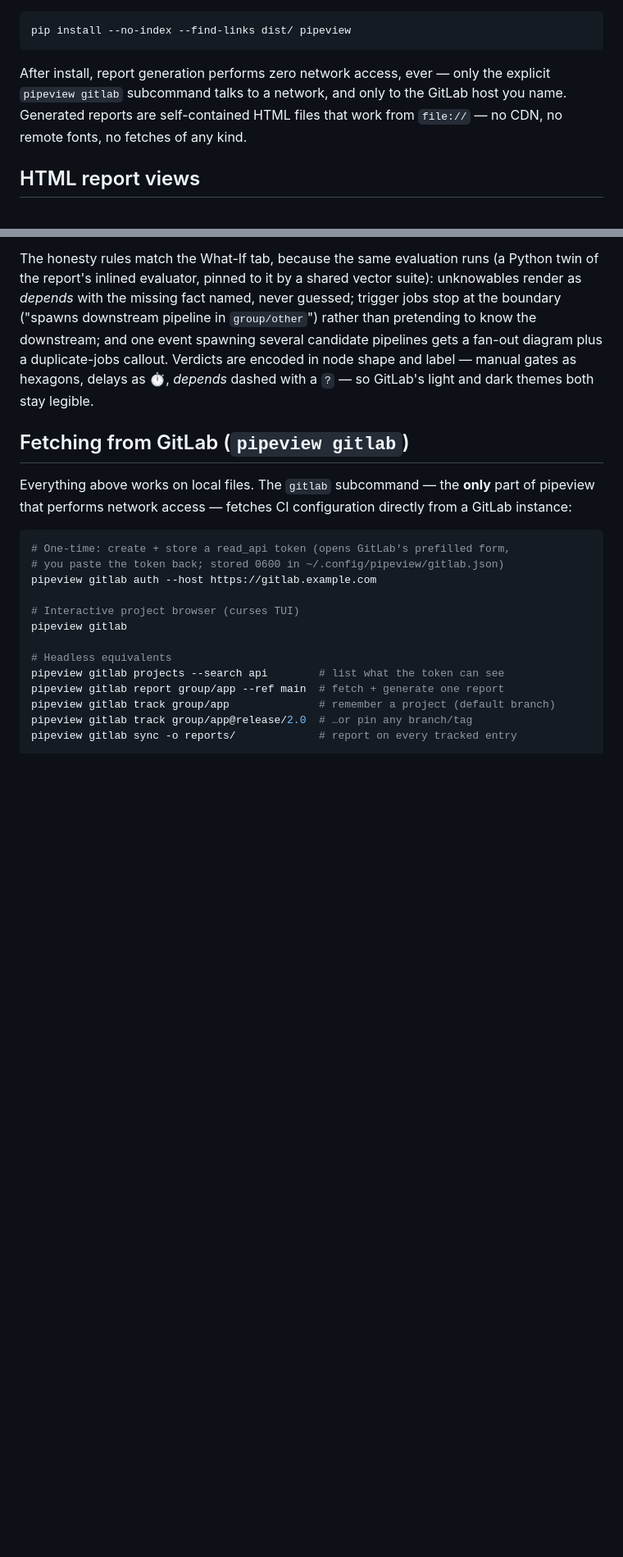
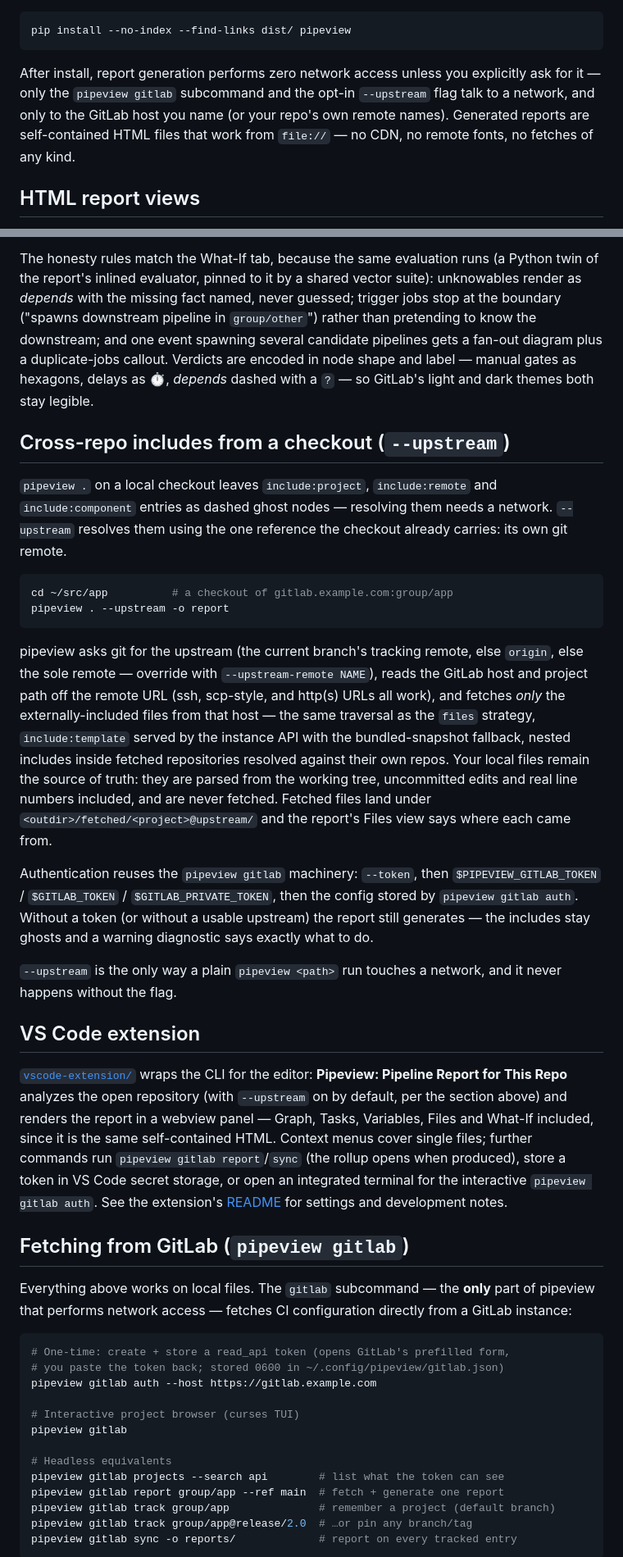
Before and after one commit to FooBarbarian-dev/make-make-diagram, a Markdown page: README.md, 2 parts joined by grey strips. Shown at 82% size. GitHub-like rendering; blank space fills up the shorter version.

````diff
--- a/README.md
+++ b/README.md
@@ -94,10 +98,12 @@ Transfer the `dist/` directory to the target machine, then:
 pip install --no-index --find-links dist/ pipeview
 ```
 
-After install, report generation performs zero network access, ever — only
-the explicit `pipeview gitlab` subcommand talks to a network, and only to
-the GitLab host you name. Generated reports are self-contained HTML files
-that work from `file://` — no CDN, no remote fonts, no fetches of any kind.
+After install, report generation performs zero network access unless you
+explicitly ask for it — only the `pipeview gitlab` subcommand and the
+opt-in `--upstream` flag talk to a network, and only to the GitLab host
+you name (or your repo's own remote names). Generated reports are
+self-contained HTML files that work from `file://` — no CDN, no remote
+fonts, no fetches of any kind.
 
 ## HTML report views
 
@@ -243,6 +249,53 @@ downstream; and one event spawning several candidate pipelines gets a
 fan-out diagram plus a duplicate-jobs callout. Verdicts are encoded in
 node shape and label — manual gates as hexagons, delays as ⏱, *depends*
 dashed with a `?` — so GitLab's light and dark themes both stay legible.
+
+## Cross-repo includes from a checkout (`--upstream`)
+
+`pipeview .` on a local checkout leaves `include:project`,
+`include:remote` and `include:component` entries as dashed ghost nodes —
+resolving them needs a network. `--upstream` resolves them using the one
+reference the checkout already carries: its own git remote.
+
+```bash
+cd ~/src/app          # a checkout of gitlab.example.com:group/app
+pipeview . --upstream -o report
+```
+
+pipeview asks git for the upstream (the current branch's tracking
+remote, else `origin`, else the sole remote — override with
+`--upstream-remote NAME`), reads the GitLab host and project path off
+the remote URL (ssh, scp-style, and http(s) URLs all work), and fetches
+*only* the externally-included files from that host — the same traversal
+as the `files` strategy, `include:template` served by the instance API
+with the bundled-snapshot fallback, nested includes inside fetched
+repositories resolved against their own repos. Your local files remain
+the source of truth: they are parsed from the working tree, uncommitted
+edits and real line numbers included, and are never fetched. Fetched
+files land under `<outdir>/fetched/<project>@upstream/` and the report's
+Files view says where each came from.
+
+Authentication reuses the `pipeview gitlab` machinery: `--token`, then
+`$PIPEVIEW_GITLAB_TOKEN` / `$GITLAB_TOKEN` / `$GITLAB_PRIVATE_TOKEN`,
+then the config stored by `pipeview gitlab auth`. Without a token (or
+without a usable upstream) the report still generates — the includes
+stay ghosts and a warning diagnostic says exactly what to do.
+
+`--upstream` is the only way a plain `pipeview <path>` run touches a
+network, and it never happens without the flag.
+
+## VS Code extension
+
+[`vscode-extension/`](vscode-extension/) wraps the CLI for the editor:
+**Pipeview: Pipeline Report for This Repo** analyzes the open repository
+(with `--upstream` on by default, per the section above) and renders the
+report in a webview panel — Graph, Tasks, Variables, Files and What-If
+included, since it is the same self-contained HTML. Context menus cover
+single files; further commands run `pipeview gitlab report`/`sync`
+(the rollup opens when produced), store a token in VS Code secret
+storage, or open an integrated terminal for the interactive
+`pipeview gitlab auth`. See the extension's
+[README](vscode-extension/README.md) for settings and development notes.
 
 ## Fetching from GitLab (`pipeview gitlab`)
 
````
Also changed, not shown: other parts of README.md (+28 -9 lines), CHANGELOG.md (+32 -0 lines).
